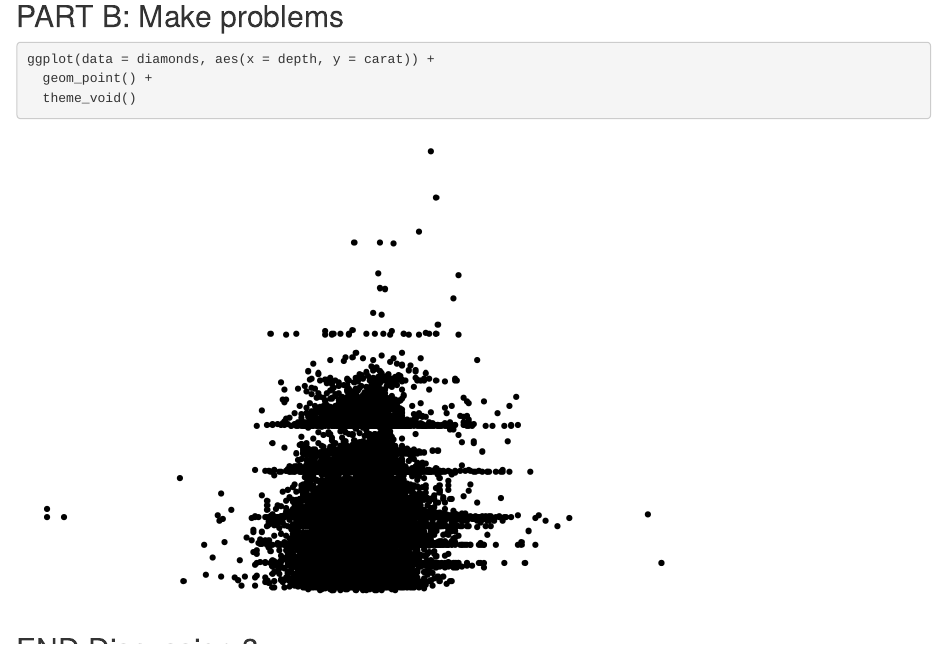
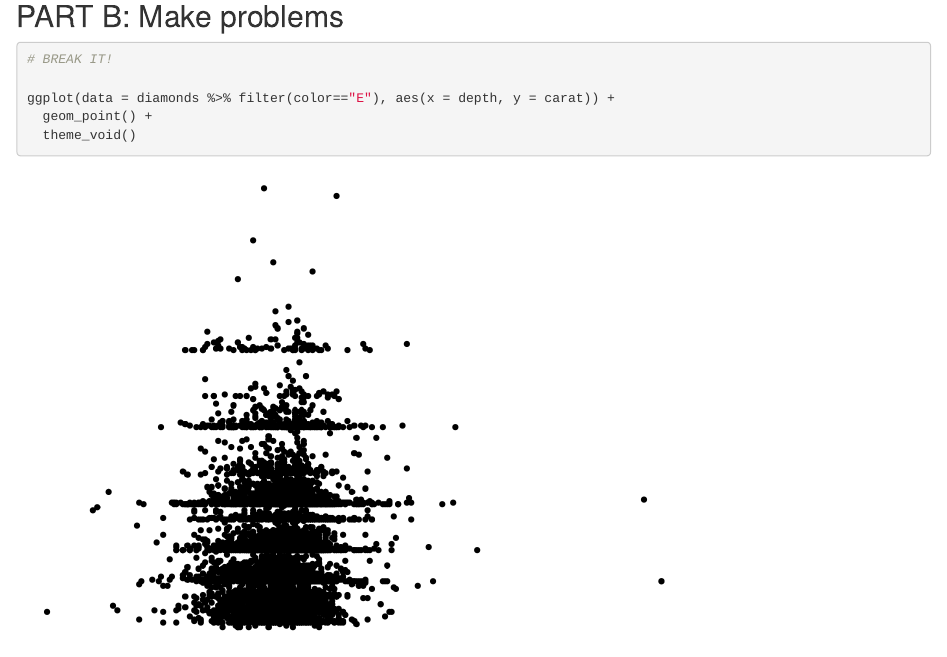
Before and after one commit to aliciafennell/git-wild-collab, an R Markdown document (git_wild.Rmd): the page in a window 1100 px wide, from 1510 px down. Rendered offline with R 4.5, knitr and Pandoc, with nearby package versions; code that draws random numbers runs with fixed seeds of ours.

Commit message:
changed diamons graph

````diff
--- a/git_wild.Rmd
+++ b/git_wild.Rmd
@@ -35,6 +35,8 @@ ggplot(data = diamonds, aes(x = color, y = carat)) +
 ## PART B: Make problems
 
 ```{r break-it-1}
-ggplot(data = diamonds, aes(x = depth, y = carat)) +
+# BREAK IT!
+
+ggplot(data = diamonds %>% filter(color=="E"), aes(x = depth, y = carat)) +
   geom_point() +
   theme_void()
````
Also changed, not shown: git_wild.Rmd (2 more changed lines).
